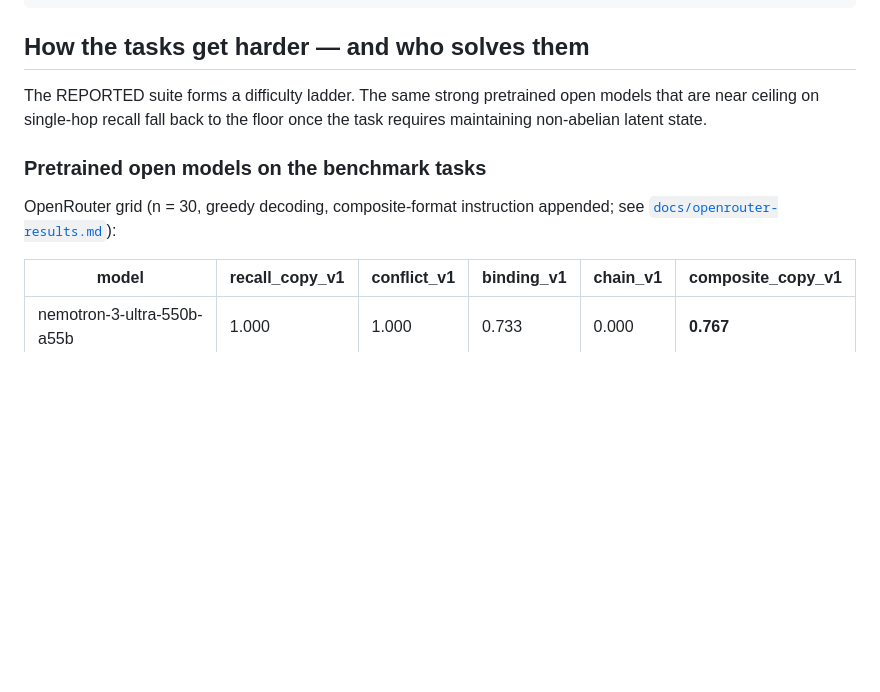
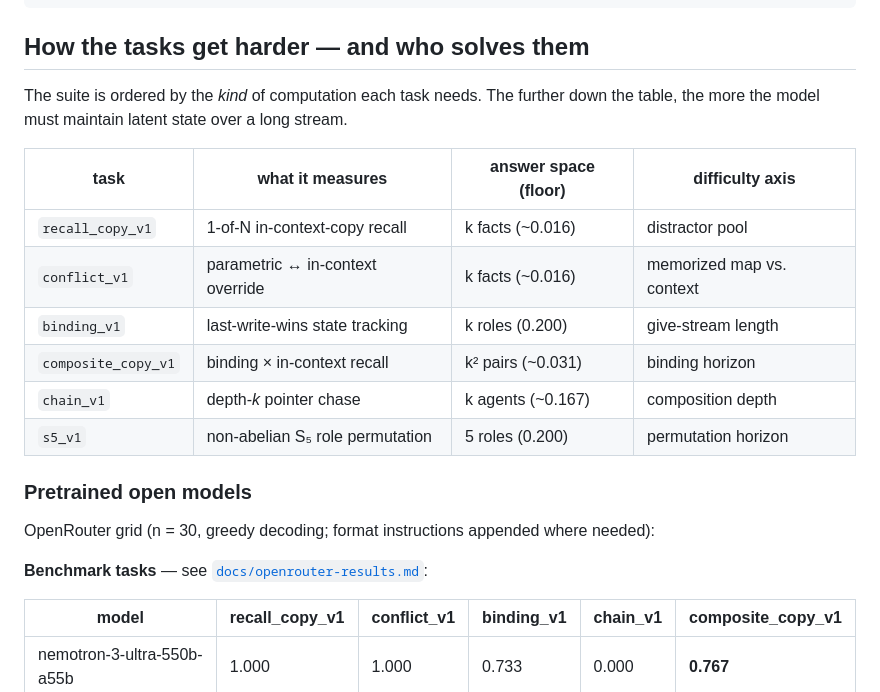
Before and after one commit to ianbarber/factworld, a Markdown page: README.md, the part around one of its changes. Drawn GitHub-style; blank space fills up the shorter version.

```diff
--- a/README.md
+++ b/README.md
@@ -183,14 +183,23 @@ hard = CANONICAL["composite_copy_v1"].scaled(k=64, eval_lengths=(32, 64, 128))
 
 ## How the tasks get harder — and who solves them
 
-The REPORTED suite forms a difficulty ladder. The same strong pretrained open models
-that are near ceiling on single-hop recall fall back to the floor once the task
-requires maintaining non-abelian latent state.
+The suite is ordered by the *kind* of computation each task needs. The further down the table, the
+more the model must maintain latent state over a long stream.
 
-### Pretrained open models on the benchmark tasks
+| task | what it measures | answer space (floor) | difficulty axis |
+| --- | --- | --- | --- |
+| `recall_copy_v1` | 1-of-N in-context-copy recall | k facts (~0.016) | distractor pool |
+| `conflict_v1` | parametric ↔ in-context override | k facts (~0.016) | memorized map vs. context |
+| `binding_v1` | last-write-wins state tracking | k roles (0.200) | give-stream length |
+| `composite_copy_v1` | binding × in-context recall | k² pairs (~0.031) | binding horizon |
+| `chain_v1` | depth-*k* pointer chase | k agents (~0.167) | composition depth |
+| `s5_v1` | non-abelian S₅ role permutation | 5 roles (0.200) | permutation horizon |
 
-OpenRouter grid (n = 30, greedy decoding, composite-format instruction appended;
-see [`docs/openrouter-results.md`](docs/openrouter-results.md)):
+### Pretrained open models
+
+OpenRouter grid (n = 30, greedy decoding; format instructions appended where needed):
+
+**Benchmark tasks** — see [`docs/openrouter-results.md`](docs/openrouter-results.md):
 
 | model | recall_copy_v1 | conflict_v1 | binding_v1 | chain_v1 | composite_copy_v1 |
 | --- | --- | --- | --- | --- | --- |
```
Also changed, not shown: other parts of README.md (+41 -30 lines).
